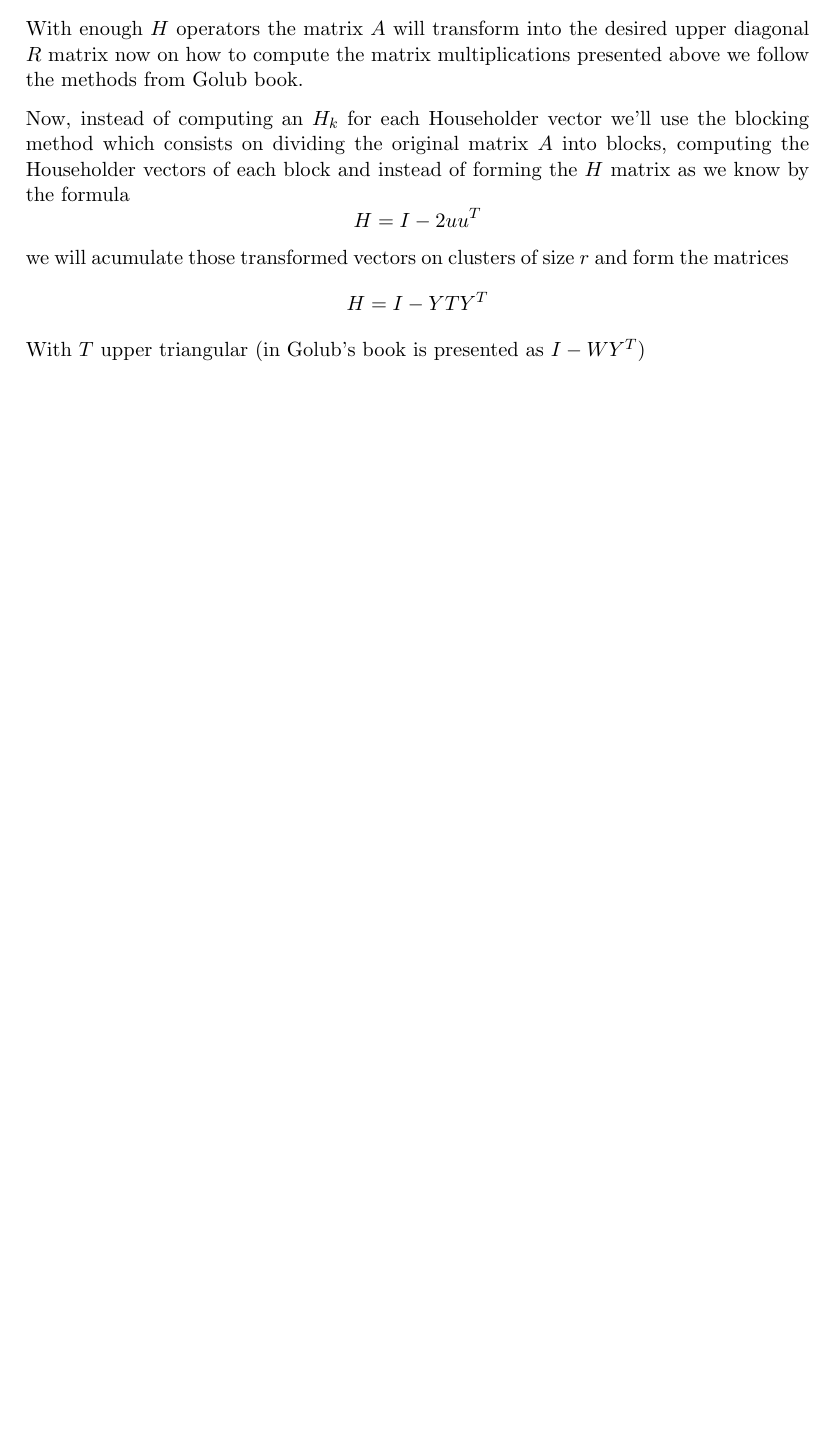
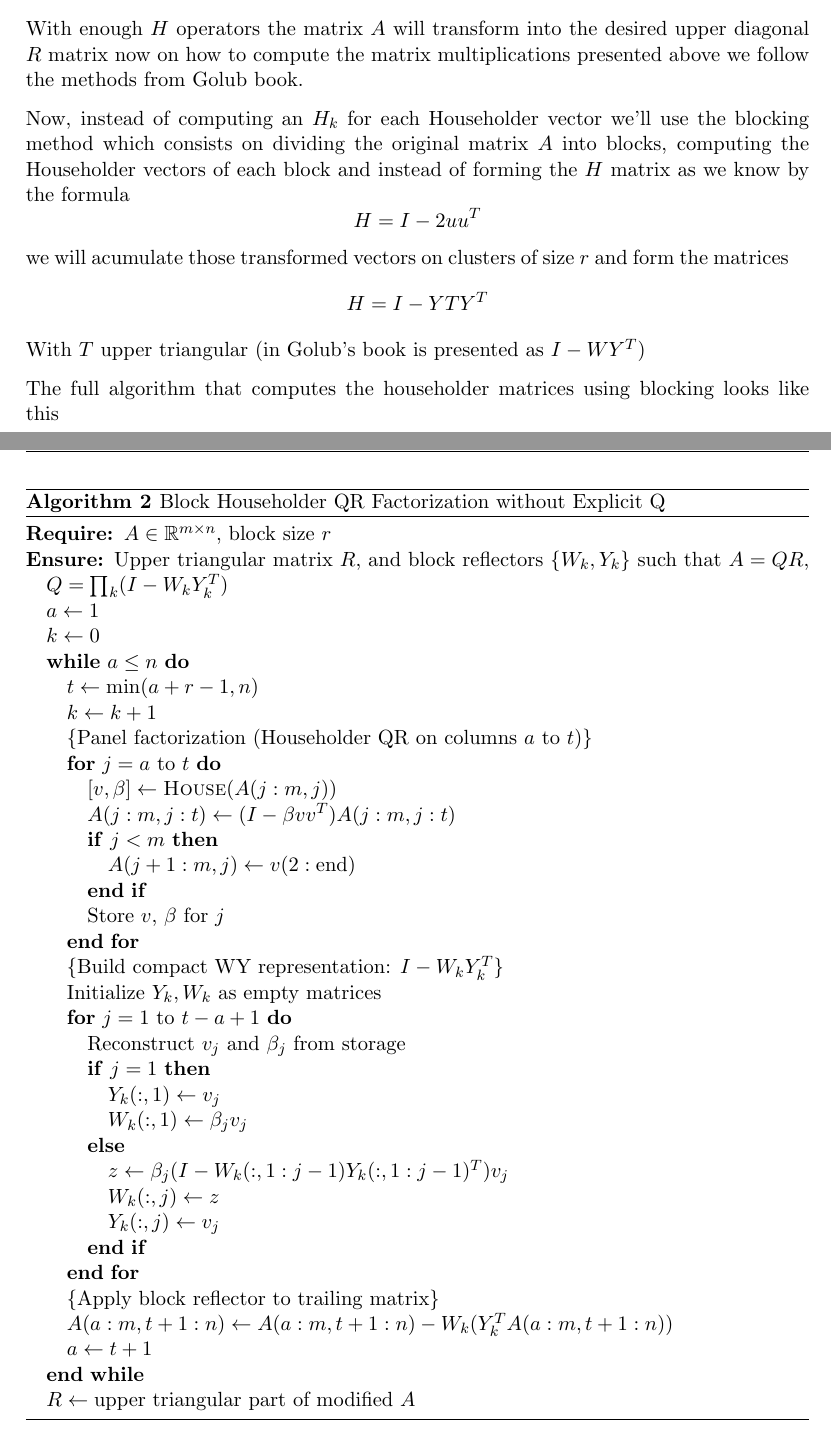
Before and after one commit to juanyagoc/axler-algebra, a LaTeX document (main.tex): part of page 8 of 8 before the commit and two parts of pages 8 and 9 of 9 after it, the two joined at a grey line, cut so that both start at the same text, the shorter picture padded with empty space. The pictures show the PDF file main.pdf that the author committed with the source.

Commit message:
added pseudocode

```diff
--- a/main.tex
+++ b/main.tex
@@ -365,4 +365,52 @@ we will acumulate those transformed vectors on clusters of size $r$ and form the
 H = I - YTY^T
 \]
 With $T$ upper triangular (in Golub's book is presented as $I - WY^T$)
+
+The full algorithm that computes the householder matrices using blocking looks like this
+
+\begin{algorithm}[H]
+\caption{Block Householder QR Factorization without Explicit Q}
+\begin{algorithmic}[0]
+\REQUIRE $A \in \mathbb{R}^{m \times n}$, block size $r$
+\ENSURE Upper triangular matrix $R$, and block reflectors $\{W_k, Y_k\}$ such that $A = QR$, $Q = \prod_k (I - W_k Y_k^T)$
+\STATE $a \leftarrow 1$
+\STATE $k \leftarrow 0$
+\WHILE{$a \leq n$}
+    \STATE $t \leftarrow \min(a + r - 1, n)$
+    \STATE $k \leftarrow k + 1$
+
+    \COMMENT{Panel factorization (Householder QR on columns $a$ to $t$)}
+    \FOR{$j = a$ to $t$}
+        \STATE $[v, \beta] \leftarrow \textsc{House}(A(j:m, j))$
+        \STATE $A(j:m, j:t) \leftarrow (I - \beta v v^T) A(j:m, j:t)$
+        \IF{$j < m$}
+            \STATE $A(j+1:m, j) \leftarrow v(2:\text{end})$
+        \ENDIF
+        \STATE Store $v$, $\beta$ for $j$
+    \ENDFOR
+
+    \COMMENT{Build compact WY representation: $I - W_k Y_k^T$}
+    \STATE Initialize $Y_k, W_k$ as empty matrices
+    \FOR{$j = 1$ to $t - a + 1$}
+        \STATE Reconstruct $v_j$ and $\beta_j$ from storage
+        \IF{$j = 1$}
+            \STATE $Y_k(:,1) \leftarrow v_j$
+            \STATE $W_k(:,1) \leftarrow \beta_j v_j$
+        \ELSE
+            \STATE $z \leftarrow \beta_j (I - W_k(:,1:j-1) Y_k(:,1:j-1)^T) v_j$
+            \STATE $W_k(:,j) \leftarrow z$
+            \STATE $Y_k(:,j) \leftarrow v_j$
+        \ENDIF
+    \ENDFOR
+
+    \COMMENT{Apply block reflector to trailing matrix}
+    \STATE $A(a:m, t+1:n) \leftarrow A(a:m, t+1:n) - W_k (Y_k^T A(a:m, t+1:n))$
+
+    \STATE $a \leftarrow t + 1$
+\ENDWHILE
+
+\STATE $R \leftarrow \text{upper triangular part of modified } A$
+\end{algorithmic}
+\end{algorithm}
+
 \end{document}
```
Also changed, not shown: main.pdf.
